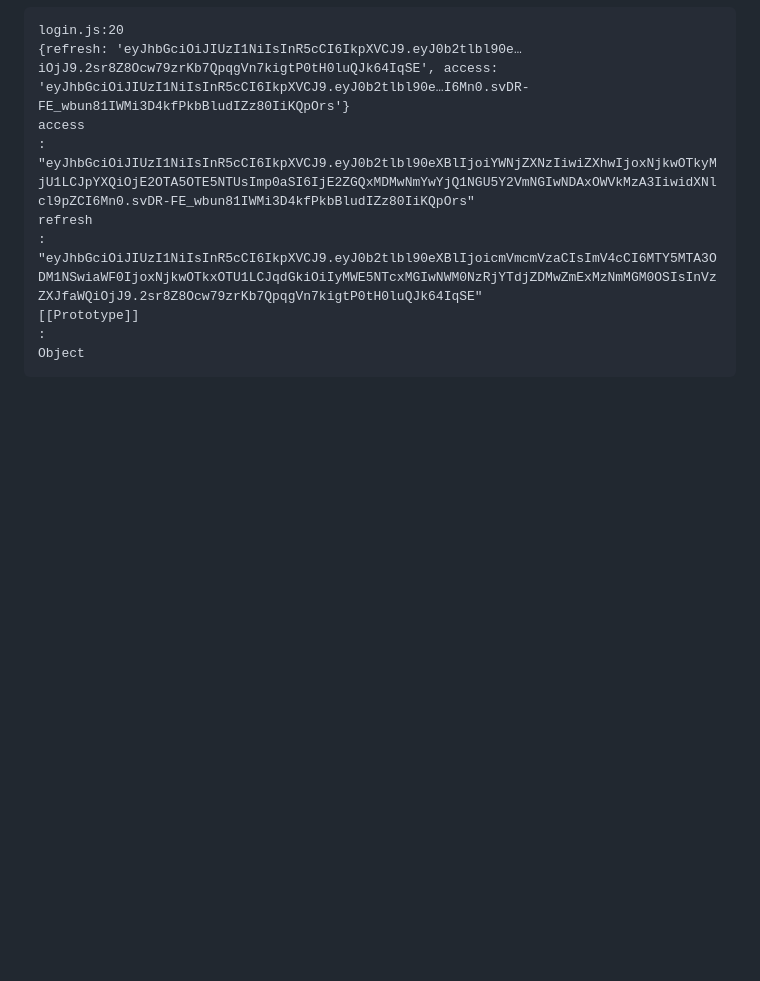
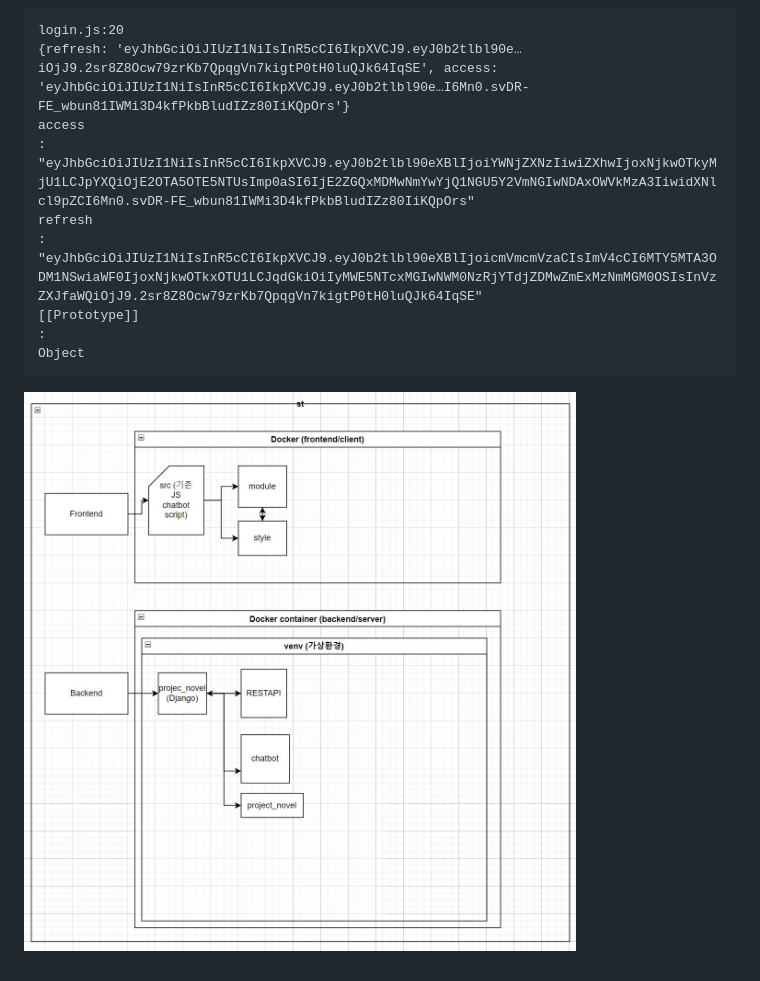
Before and after one commit to mireu-san/project-novel, a Markdown page: README.md, the part around the change. Rendered like a GitHub page; pictures changed too: image/d1.jpg (added); blank space fills up the shorter version.

Commit message:
update readme v6

````diff
--- a/README.md
+++ b/README.md
@@ -146,3 +146,5 @@ refresh
 :
 Object
 ```
+
+![이미지 설명](/image/d1.jpg)
````
